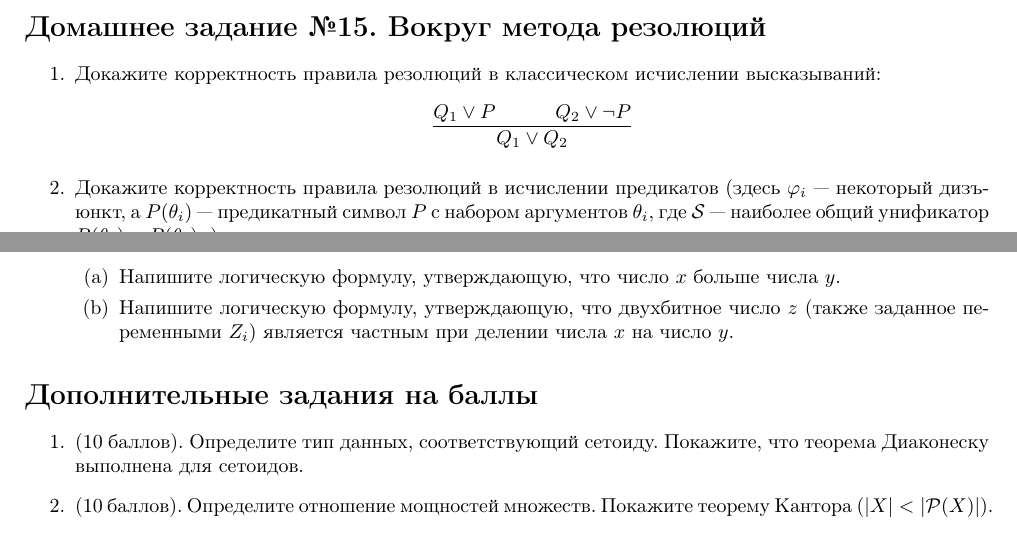
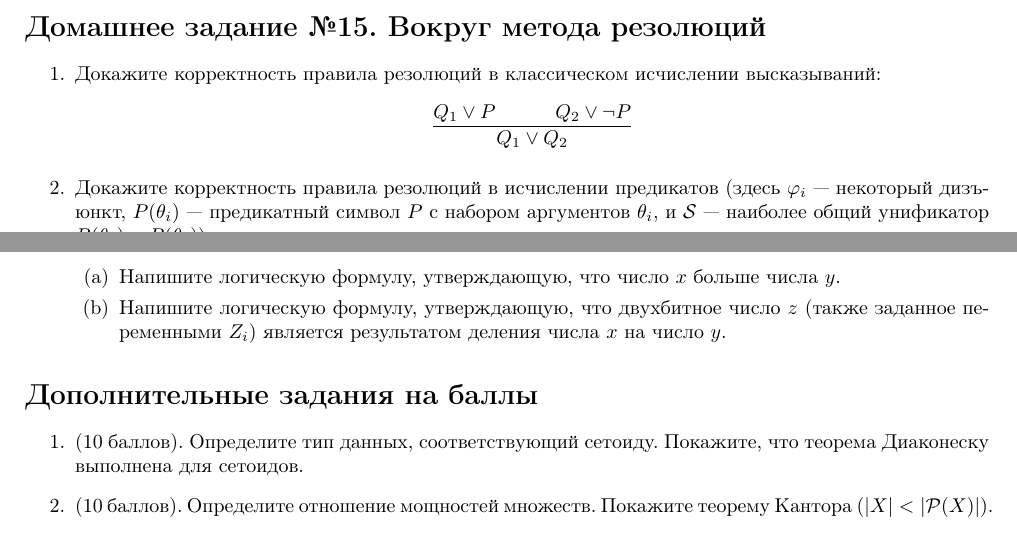
Before and after one commit to shd/tt2022, a LaTeX document (hw-theory.tex): two parts of pages 15 and 16 of 16, joined at a grey line, cut so that both start at the same text. Compiled offline with pdfLaTeX.

Commit message:
Resolution method tasks

```diff
--- a/hw-theory.tex
+++ b/hw-theory.tex
@@ -1048,9 +1048,8 @@ $I \setminus A'$ не множество 1 категории Бэра ни пр
 \item Докажите корректность правила резолюций в классическом исчислении высказываний:
 $$\infer{Q_1 \vee Q_2}{Q_1 \vee P \quad\quad\quad Q_2 \vee \neg P}$$
 \item Докажите корректность правила резолюций в исчислении предикатов (здесь $\varphi_i$ --- некоторый
-дизъюнкт, а $P(\theta_i)$ --- предикатный символ $P$ с набором аргументов $\theta_i$,
-где $\mathcal{S}$ --- наиболее общий унификатор $P(\theta_1)$ и $P(\theta_2)$.
-).
+дизъюнкт, $P(\theta_i)$ --- предикатный символ $P$ с набором аргументов $\theta_i$,
+и $\mathcal{S}$ --- наиболее общий унификатор $P(\theta_1)$ и $P(\theta_2)$).
 $$\infer{\mathcal{S}(\varphi_1) \vee \mathcal{S}(\varphi_2)}{\varphi_1 \vee P(\theta_1) \quad\quad\quad \varphi_2 \vee \neg P(\theta_2)}$$
 
 Пример применения правила:
@@ -1083,7 +1082,7 @@ $$\infer{R(g(g(a))) \vee Q(b)}{P(x) \vee P(f(y)) \vee R(g(y)) \quad\quad\quad \n
 Пусть два двухбитных числа $x_0x_1$ и $y_0y_1$ заданы с помощью четырёх пропозициональных переменных ($X_i$ и $Y_i$).
 \begin{enumerate}
 \item Напишите логическую формулу, утверждающую, что число $x$ больше числа $y$.
-\item Напишите логическую формулу, утверждающую, что двухбитное число $z$ (также заданное переменными $Z_i$) является частным при делении
+\item Напишите логическую формулу, утверждающую, что двухбитное число $z$ (также заданное переменными $Z_i$) является результатом деления
 числа $x$ на число $y$.
 \end{enumerate}
 \end{enumerate}
```
Also changed, not shown: hw-theory.pdf.
